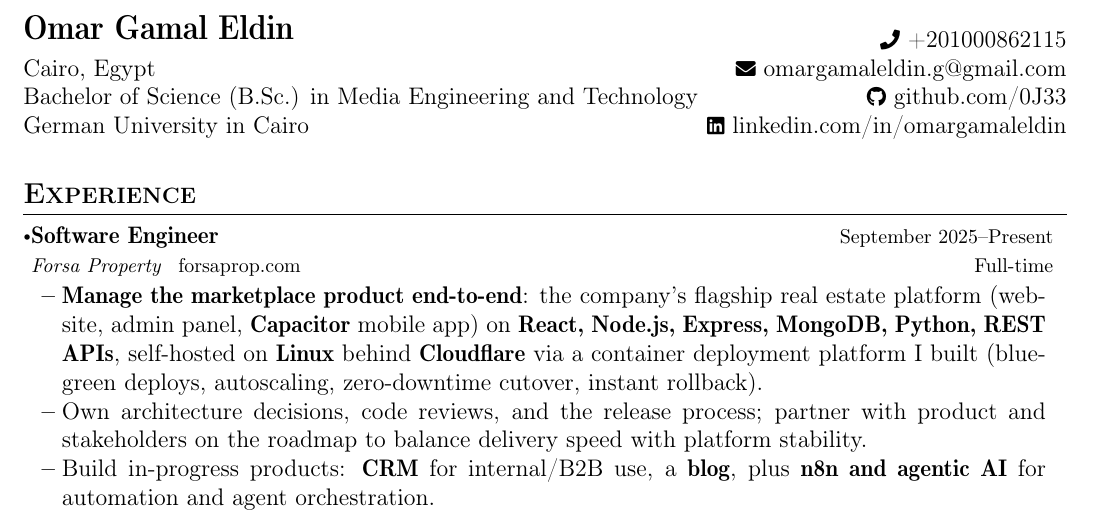
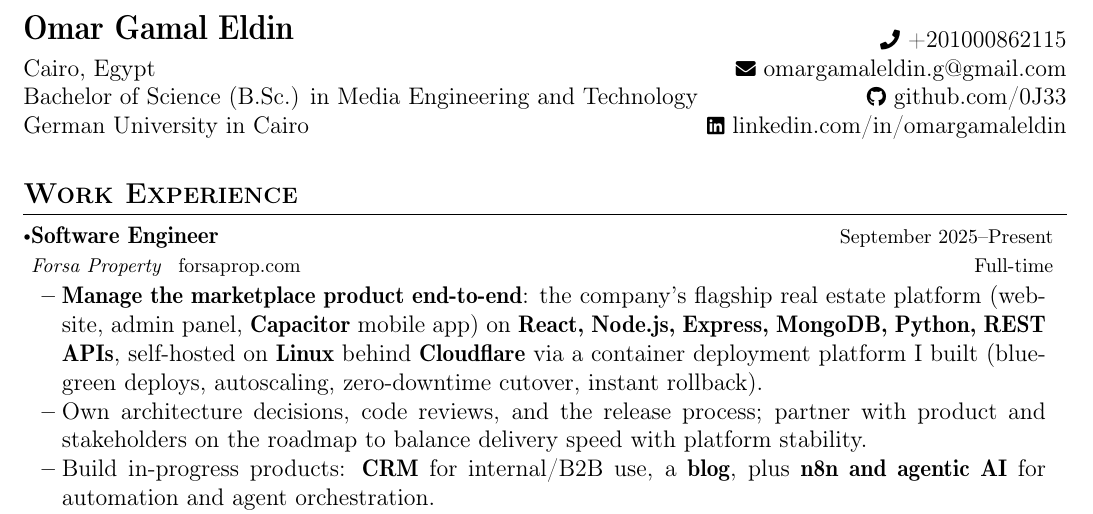
Before and after one commit to 0J33/CV, a LaTeX document (mena/main.tex): part of the page, cut so that both start at the same text. Compiled offline with pdfLaTeX.

Commit message:
rename Experience section to Work Experience
Co-Authored-By: Claude Opus 5 (1M context) <noreply@anthropic.com>

```diff
--- a/mena/main.tex
+++ b/mena/main.tex
@@ -149,7 +149,7 @@
 }
 
 %-----------EXPERIENCE-----------------
-\section{\textbf{Experience}}
+\section{\textbf{Work Experience}}
   \resumeSubHeadingListStart
     \resumeSubheading
       {Software Engineer}{Full-time}
```
Also changed, not shown: na-eu/main.tex (+1 -1 lines), mena/main.pdf, na-eu/main.pdf.
